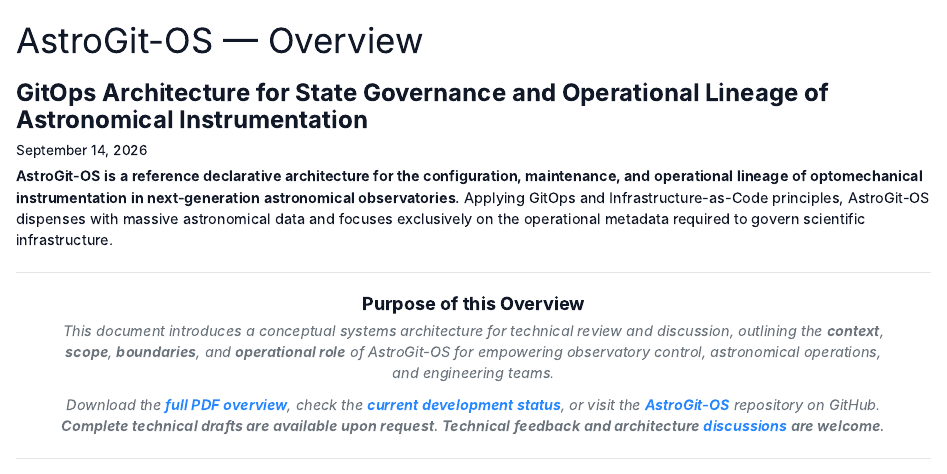
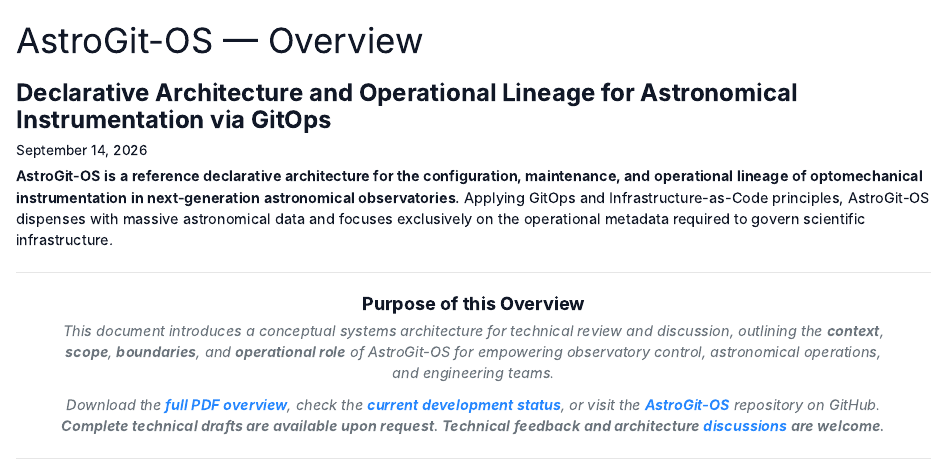
Before and after one commit to pablozunigac/pablozunigac.github.io, a Quarto document (render/astrogit-os.qmd): the page in a window 1100 px wide, from its top. Rendered offline with R 4.5, knitr and Pandoc in place of Quarto, with nearby package versions.

Commit message:
update: AstroGit-OS new title

```diff
--- a/render/astrogit-os.qmd
+++ b/render/astrogit-os.qmd
@@ -1,6 +1,6 @@
 ---
 title: "AstroGit-OS --- Overview"
-subtitle: "GitOps Architecture for State Governance and Operational Lineage of Astronomical Instrumentation"
+subtitle: "Declarative Architecture and Operational Lineage for Astronomical Instrumentation via GitOps"
 page-layout: article
 format:
   html:
```
